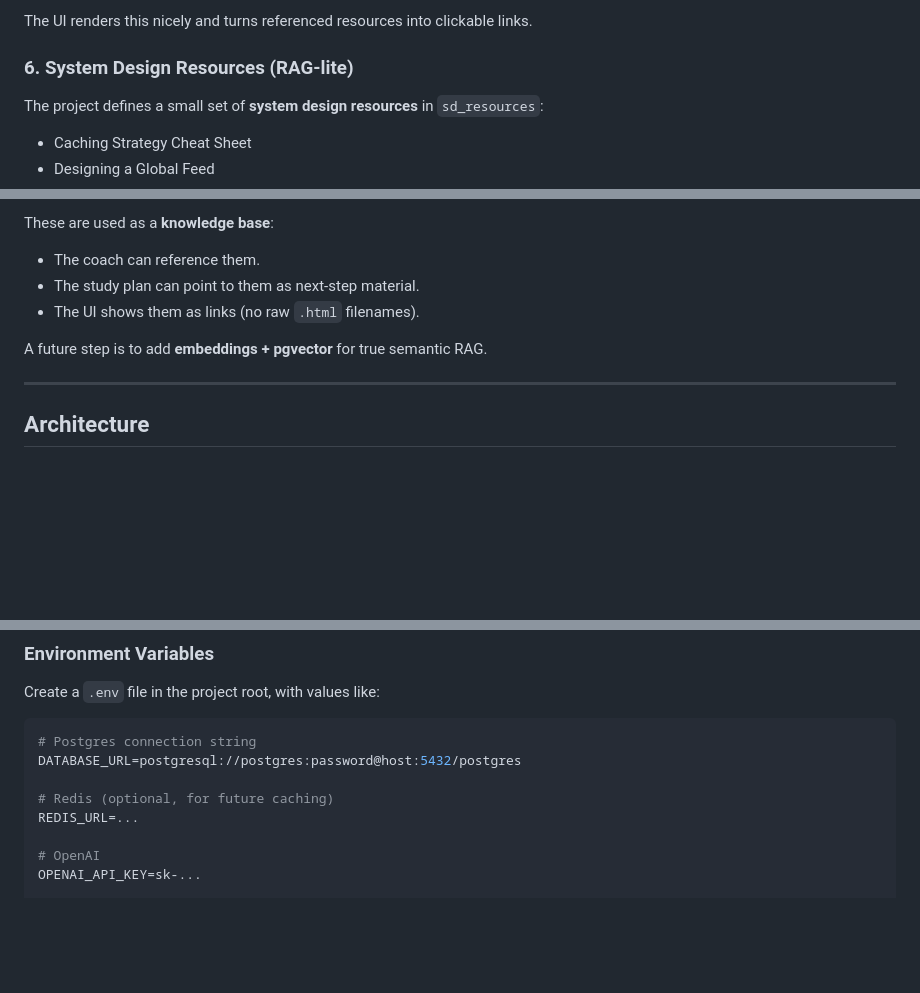
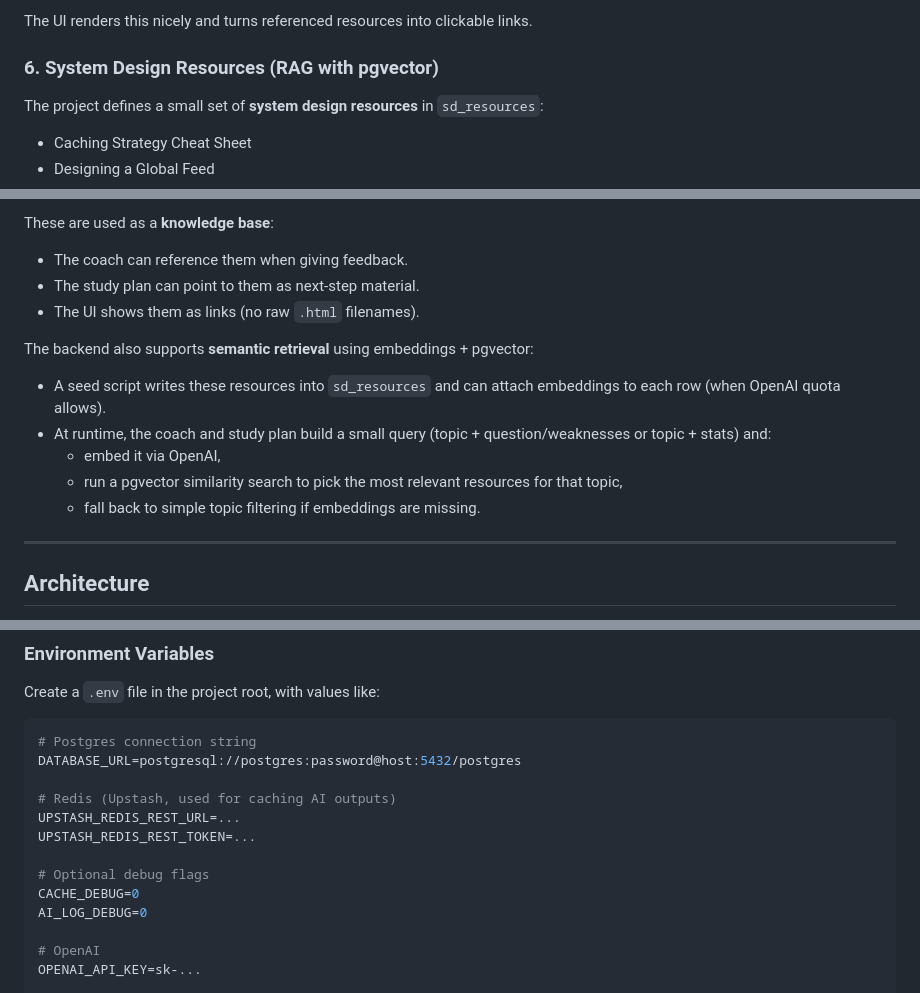
Before and after one commit to shahvarun93/interactive-coach-ai, a Markdown page: Readme.md, 3 parts joined by grey strips. Drawn GitHub-style; blank space fills up the shorter version.

```diff
--- a/Readme.md
+++ b/Readme.md
@@ -112,7 +110,7 @@ to generate a JSON study plan:
 
 The UI renders this nicely and turns referenced resources into clickable links.
 
-### 6. System Design Resources (RAG‑lite)
+### 6. System Design Resources (RAG with pgvector)
 
 The project defines a small set of **system design resources** in `sd_resources`:
 
@@ -133,11 +131,17 @@ Each resource has:
 
 These are used as a **knowledge base**:
 
-- The coach can reference them.
+- The coach can reference them when giving feedback.
 - The study plan can point to them as next‑step material.
 - The UI shows them as links (no raw `.html` filenames).
 
-A future step is to add **embeddings + pgvector** for true semantic RAG.
+The backend also supports **semantic retrieval** using embeddings + pgvector:
+
+- A seed script writes these resources into `sd_resources` and can attach embeddings to each row (when OpenAI quota allows).
+- At runtime, the coach and study plan build a small query (topic + question/weaknesses or topic + stats) and:
+  - embed it via OpenAI,
+  - run a pgvector similarity search to pick the most relevant resources for that topic,
+  - fall back to simple topic filtering if embeddings are missing.
 
 ---
 
@@ -314,8 +318,13 @@ Create a `.env` file in the project root, with values like:
 # Postgres connection string
 DATABASE_URL=postgresql://postgres:password@host:5432/postgres
 
-# Redis (optional, for future caching)
-REDIS_URL=...
+# Redis (Upstash, used for caching AI outputs)
+UPSTASH_REDIS_REST_URL=...
+UPSTASH_REDIS_REST_TOKEN=...
+
+# Optional debug flags
+CACHE_DEBUG=0
+AI_LOG_DEBUG=0
 
 # OpenAI
 OPENAI_API_KEY=sk-...
```
Also changed, not shown: other parts of Readme.md (+42 -23 lines).
